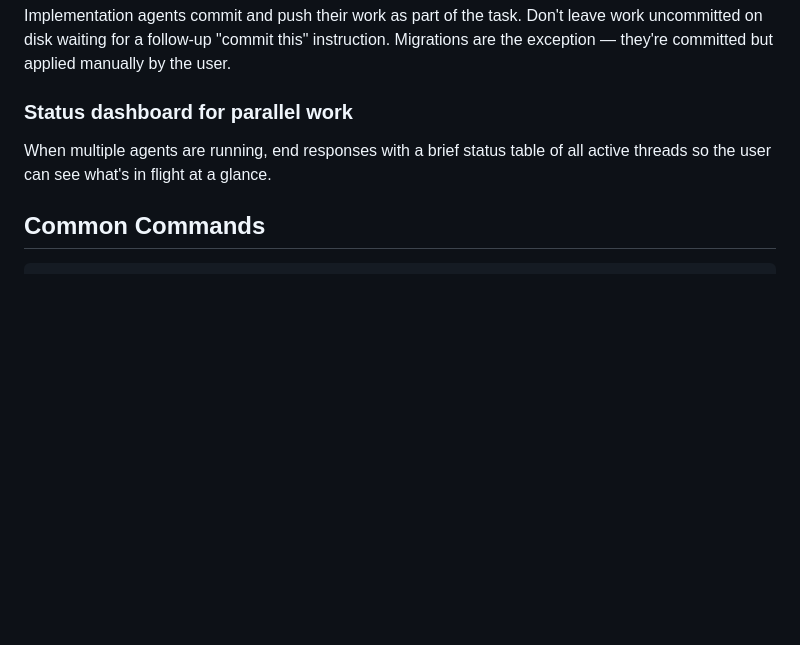
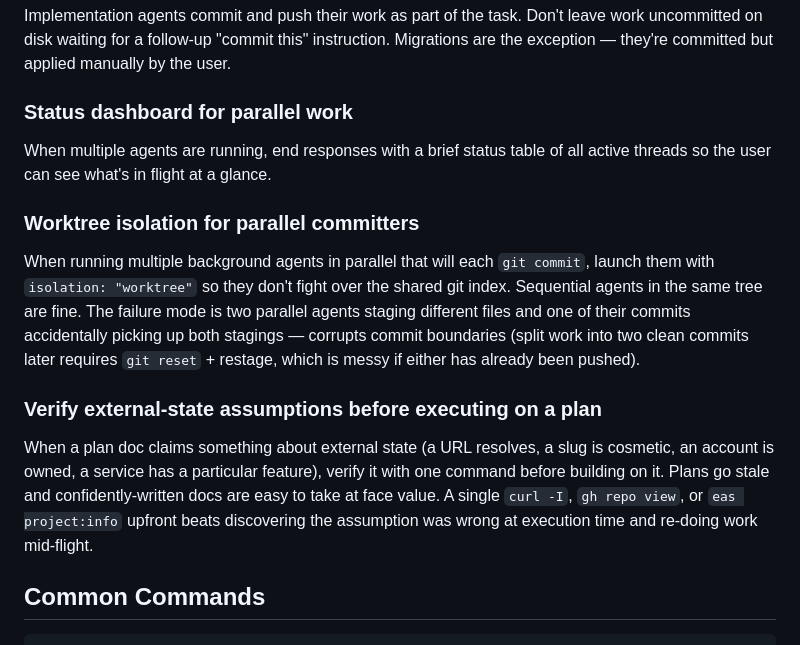
Before and after one commit to jackosaurus/pawlife, a Markdown page: CLAUDE.md, the part around the change. GitHub-like rendering; blank space fills up the shorter version.

Commit message:
Add 2 working-style rules learned from the Bemy rename session
- Worktree isolation for parallel committers: launch parallel-running
  background agents that will commit with isolation: "worktree" so they
  don't fight over the shared git index. We hit this during the rename
  cleanups when two parallel agents accidentally bundled each other's
  staged changes into one commit.
- Verify external-state assumptions before executing on a plan: a single
  curl/gh/eas command upfront beats discovering the assumption was wrong
  at execution time. We hit this twice — "EAS slug is cosmetic" turned
  out to be enforced by EAS CLI 18.x, and "privacy URL is at
  jackdinh.github.io" turned out to be a wrong-username placeholder
  that had been a 404 since the day it was added.

Memory files (local only, not in repo) capture related session lessons:
PII auto-injection by tooling (eas init re-adding expo.owner) and bulk
find-replace corrupting verbatim quotes.

Co-Authored-By: Claude Opus 4.7 (1M context) <noreply@anthropic.com>

````diff
--- a/CLAUDE.md
+++ b/CLAUDE.md
@@ -101,6 +101,12 @@ Implementation agents commit and push their work as part of the task. Don't leav
 ### Status dashboard for parallel work
 When multiple agents are running, end responses with a brief status table of all active threads so the user can see what's in flight at a glance.
 
+### Worktree isolation for parallel committers
+When running multiple background agents in parallel that will each `git commit`, launch them with `isolation: "worktree"` so they don't fight over the shared git index. Sequential agents in the same tree are fine. The failure mode is two parallel agents staging different files and one of their commits accidentally picking up both stagings — corrupts commit boundaries (split work into two clean commits later requires `git reset` + restage, which is messy if either has already been pushed).
+
+### Verify external-state assumptions before executing on a plan
+When a plan doc claims something about external state (a URL resolves, a slug is cosmetic, an account is owned, a service has a particular feature), verify it with one command before building on it. Plans go stale and confidently-written docs are easy to take at face value. A single `curl -I`, `gh repo view`, or `eas project:info` upfront beats discovering the assumption was wrong at execution time and re-doing work mid-flight.
+
 ## Common Commands
 
 ```bash
````
